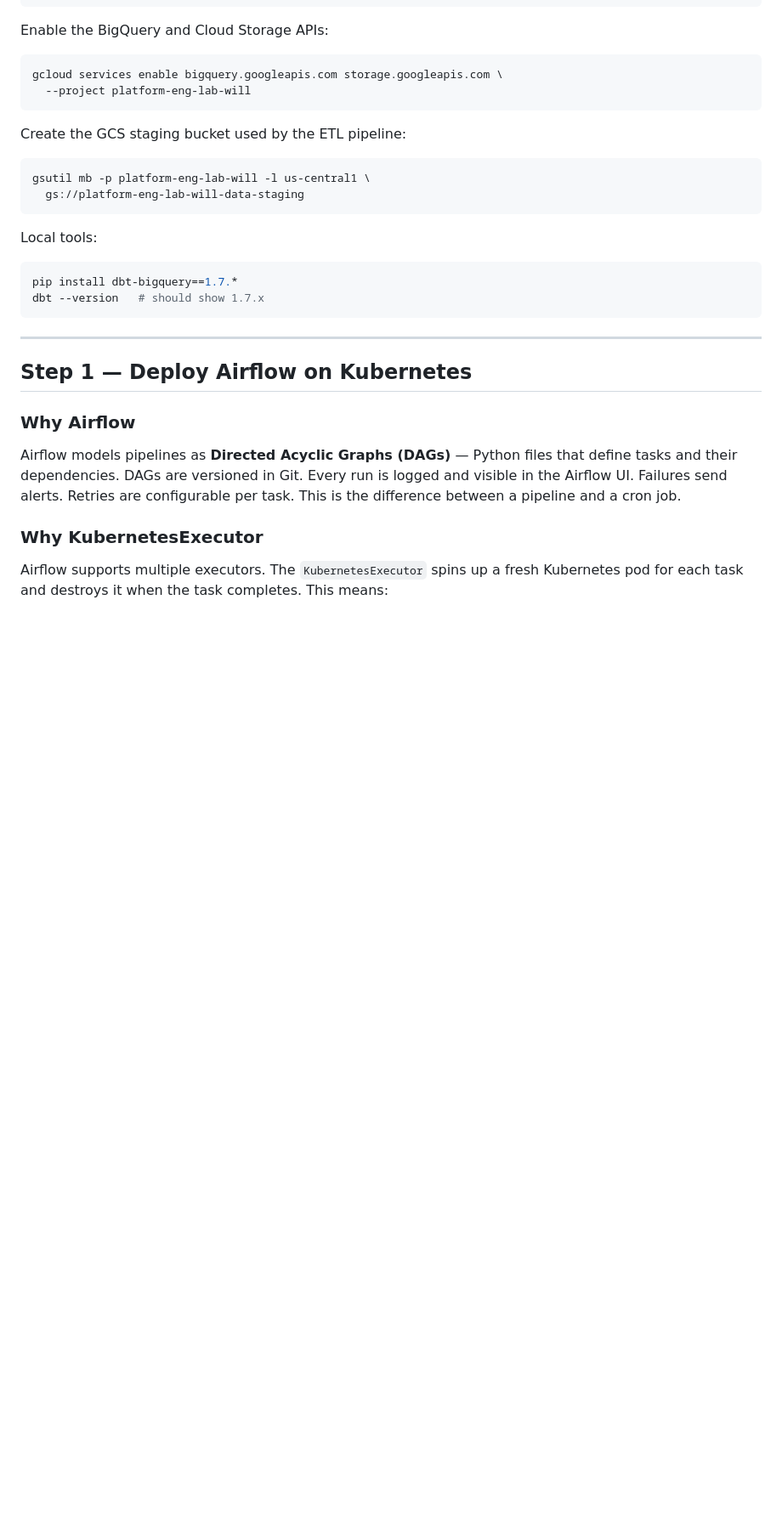
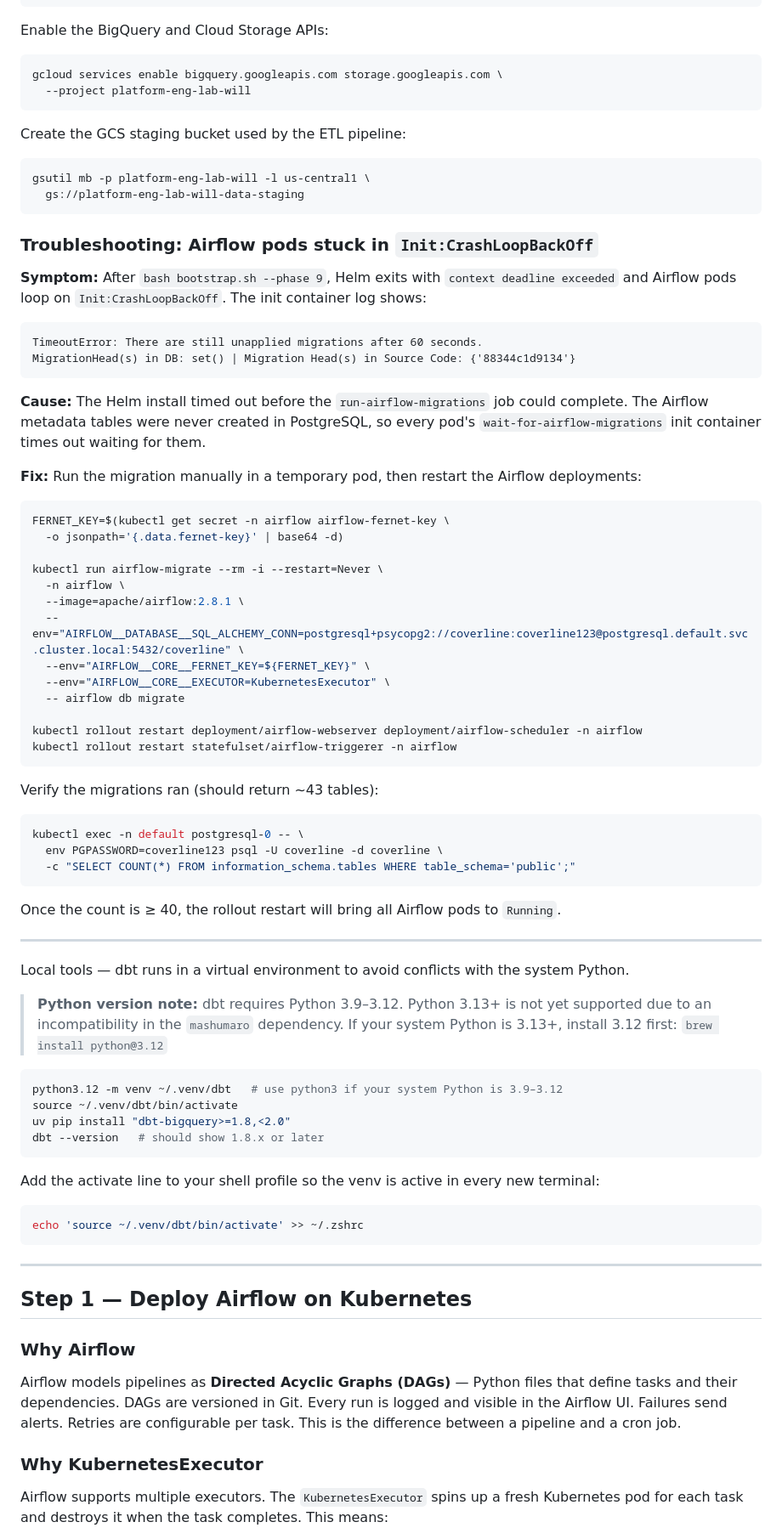
Before and after one commit to wb-platform-engineering-lab/platform-engineering-lab-gke, a Markdown page: phase-9-data-platform/README.md, the part around the change. Shown at 85% size. GitHub-like rendering; blank space fills up the shorter version.

````diff
--- a/phase-9-data-platform/README.md
+++ b/phase-9-data-platform/README.md
@@ -74,11 +74,64 @@ gsutil mb -p platform-eng-lab-will -l us-central1 \
   gs://platform-eng-lab-will-data-staging
 ```
 
-Local tools:
+### Troubleshooting: Airflow pods stuck in `Init:CrashLoopBackOff`
+
+**Symptom:** After `bash bootstrap.sh --phase 9`, Helm exits with `context deadline exceeded` and Airflow pods loop on `Init:CrashLoopBackOff`. The init container log shows:
+
+```
+TimeoutError: There are still unapplied migrations after 60 seconds.
+MigrationHead(s) in DB: set() | Migration Head(s) in Source Code: {'88344c1d9134'}
+```
+
+**Cause:** The Helm install timed out before the `run-airflow-migrations` job could complete. The Airflow metadata tables were never created in PostgreSQL, so every pod's `wait-for-airflow-migrations` init container times out waiting for them.
+
+**Fix:** Run the migration manually in a temporary pod, then restart the Airflow deployments:
 
 ```bash
-pip install dbt-bigquery==1.7.*
-dbt --version   # should show 1.7.x
+FERNET_KEY=$(kubectl get secret -n airflow airflow-fernet-key \
+  -o jsonpath='{.data.fernet-key}' | base64 -d)
+
+kubectl run airflow-migrate --rm -i --restart=Never \
+  -n airflow \
+  --image=apache/airflow:2.8.1 \
+  --env="AIRFLOW__DATABASE__SQL_ALCHEMY_CONN=postgresql+psycopg2://coverline:coverline123@postgresql.default.svc.cluster.local:5432/coverline" \
+  --env="AIRFLOW__CORE__FERNET_KEY=${FERNET_KEY}" \
+  --env="AIRFLOW__CORE__EXECUTOR=KubernetesExecutor" \
+  -- airflow db migrate
+
+kubectl rollout restart deployment/airflow-webserver deployment/airflow-scheduler -n airflow
+kubectl rollout restart statefulset/airflow-triggerer -n airflow
+```
+
+Verify the migrations ran (should return ~43 tables):
+
+```bash
+kubectl exec -n default postgresql-0 -- \
+  env PGPASSWORD=coverline123 psql -U coverline -d coverline \
+  -c "SELECT COUNT(*) FROM information_schema.tables WHERE table_schema='public';"
+```
+
+Once the count is ≥ 40, the rollout restart will bring all Airflow pods to `Running`.
+
+---
+
+Local tools — dbt runs in a virtual environment to avoid conflicts with the system Python.
+
+> **Python version note:** dbt requires Python 3.9–3.12. Python 3.13+ is not yet supported due to
+> an incompatibility in the `mashumaro` dependency. If your system Python is 3.13+, install 3.12
+> first: `brew install python@3.12`
+
+```bash
+python3.12 -m venv ~/.venv/dbt   # use python3 if your system Python is 3.9–3.12
+source ~/.venv/dbt/bin/activate
+uv pip install "dbt-bigquery>=1.8,<2.0"
+dbt --version   # should show 1.8.x or later
+```
+
+Add the activate line to your shell profile so the venv is active in every new terminal:
+
+```bash
+echo 'source ~/.venv/dbt/bin/activate' >> ~/.zshrc
 ```
 
 ---
````
Also changed, not shown: phase-12-genai/README.md (+55 -20 lines), phase-12-genai/screenshots/phase-12-grafana-llm-dashboard.png (added), 7 other files.
